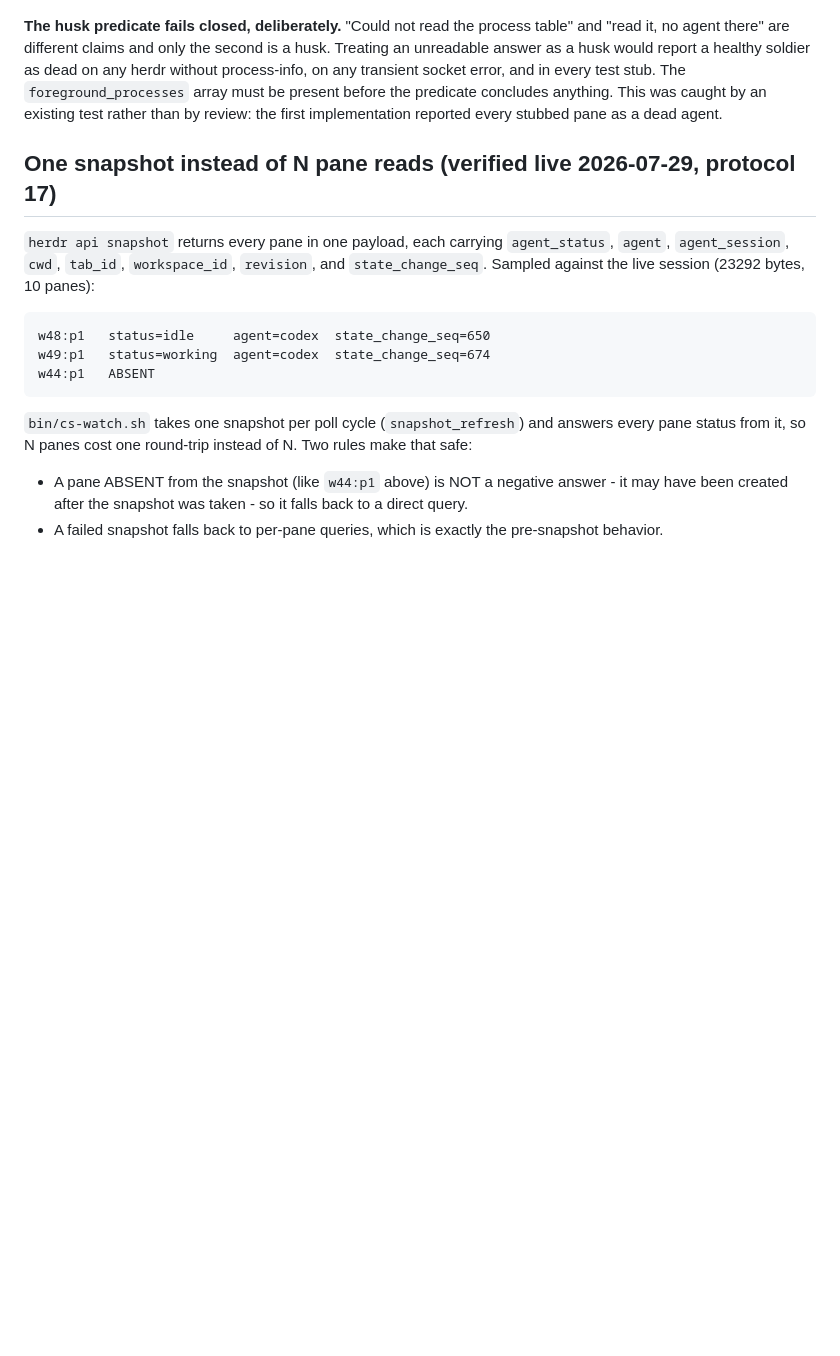
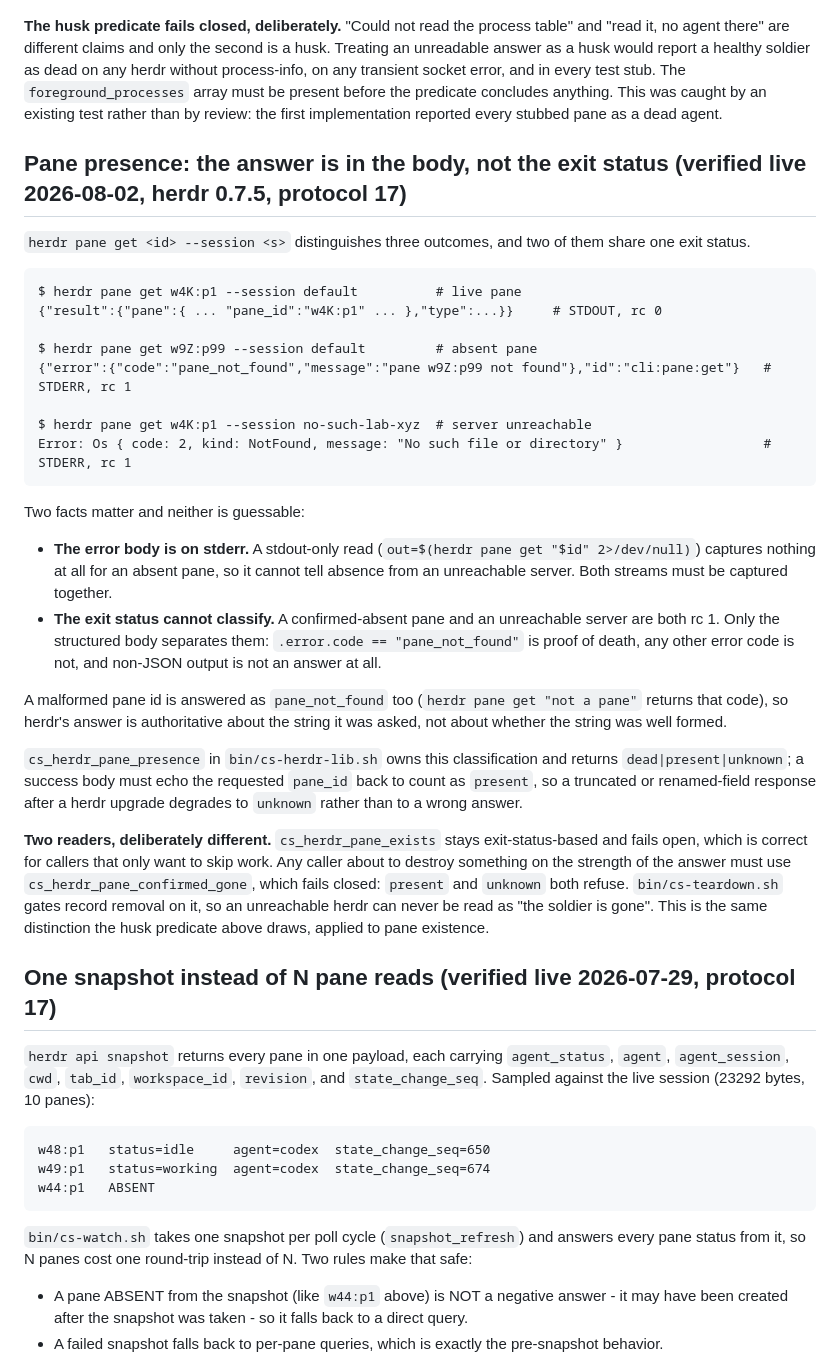
Before and after one commit to douglasjarquin/consigliere, a Markdown page: docs/herdr.md, the part around the change. GitHub-like rendering; blank space fills up the shorter version.

Commit message:
docs(herdr): record the verified pane-presence contract
The record-retention gate depends on facts that are not guessable from
the CLI surface, so they belong in the verified-facts doc with their
exact commands and output: herdr puts the `pane get` error body on
STDERR, and a confirmed-absent pane and an unreachable server share
exit status 1. A stdout-only reader therefore sees nothing for an absent
pane and cannot distinguish the two.

Also records why two readers coexist: cs_herdr_pane_exists stays
exit-status-based and fails open for callers that only skip work, while
cs_herdr_pane_confirmed_gone fails closed for callers about to destroy
something.

````diff
--- a/docs/herdr.md
+++ b/docs/herdr.md
@@ -145,6 +145,32 @@ This answers a question `agent get` cannot. `agent get` reports what herdr BELIE
 
 **The husk predicate fails closed, deliberately.** "Could not read the process table" and "read it, no agent there" are different claims and only the second is a husk. Treating an unreadable answer as a husk would report a healthy soldier as dead on any herdr without process-info, on any transient socket error, and in every test stub. The `foreground_processes` array must be present before the predicate concludes anything. This was caught by an existing test rather than by review: the first implementation reported every stubbed pane as a dead agent.
 
+## Pane presence: the answer is in the body, not the exit status (verified live 2026-08-02, herdr 0.7.5, protocol 17)
+
+`herdr pane get <id> --session <s>` distinguishes three outcomes, and two of them share one exit status.
+
+```text
+$ herdr pane get w4K:p1 --session default          # live pane
+{"result":{"pane":{ ... "pane_id":"w4K:p1" ... },"type":...}}     # STDOUT, rc 0
+
+$ herdr pane get w9Z:p99 --session default         # absent pane
+{"error":{"code":"pane_not_found","message":"pane w9Z:p99 not found"},"id":"cli:pane:get"}   # STDERR, rc 1
+
+$ herdr pane get w4K:p1 --session no-such-lab-xyz  # server unreachable
+Error: Os { code: 2, kind: NotFound, message: "No such file or directory" }                  # STDERR, rc 1
+```
+
+Two facts matter and neither is guessable:
+
+- **The error body is on stderr.** A stdout-only read (`out=$(herdr pane get "$id" 2>/dev/null)`) captures nothing at all for an absent pane, so it cannot tell absence from an unreachable server. Both streams must be captured together.
+- **The exit status cannot classify.** A confirmed-absent pane and an unreachable server are both rc 1. Only the structured body separates them: `.error.code == "pane_not_found"` is proof of death, any other error code is not, and non-JSON output is not an answer at all.
+
+A malformed pane id is answered as `pane_not_found` too (`herdr pane get "not a pane"` returns that code), so herdr's answer is authoritative about the string it was asked, not about whether the string was well formed.
+
+`cs_herdr_pane_presence` in `bin/cs-herdr-lib.sh` owns this classification and returns `dead|present|unknown`; a success body must echo the requested `pane_id` back to count as `present`, so a truncated or renamed-field response after a herdr upgrade degrades to `unknown` rather than to a wrong answer.
+
+**Two readers, deliberately different.** `cs_herdr_pane_exists` stays exit-status-based and fails open, which is correct for callers that only want to skip work. Any caller about to destroy something on the strength of the answer must use `cs_herdr_pane_confirmed_gone`, which fails closed: `present` and `unknown` both refuse. `bin/cs-teardown.sh` gates record removal on it, so an unreachable herdr can never be read as "the soldier is gone". This is the same distinction the husk predicate above draws, applied to pane existence.
+
 ## One snapshot instead of N pane reads (verified live 2026-07-29, protocol 17)
 
 `herdr api snapshot` returns every pane in one payload, each carrying `agent_status`, `agent`, `agent_session`, `cwd`, `tab_id`, `workspace_id`, `revision`, and `state_change_seq`. Sampled against the live session (23292 bytes, 10 panes):
````
